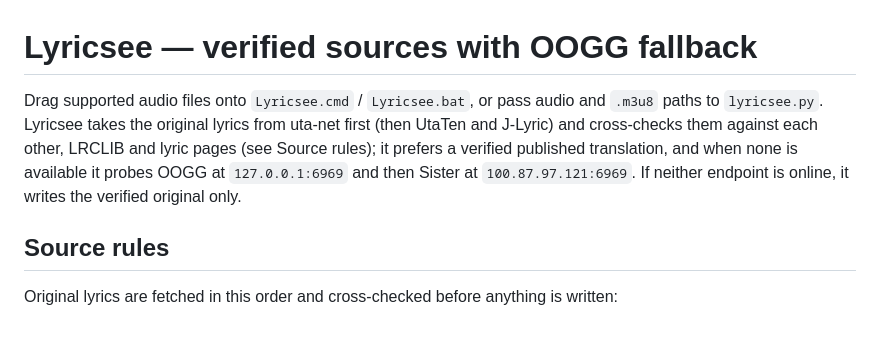
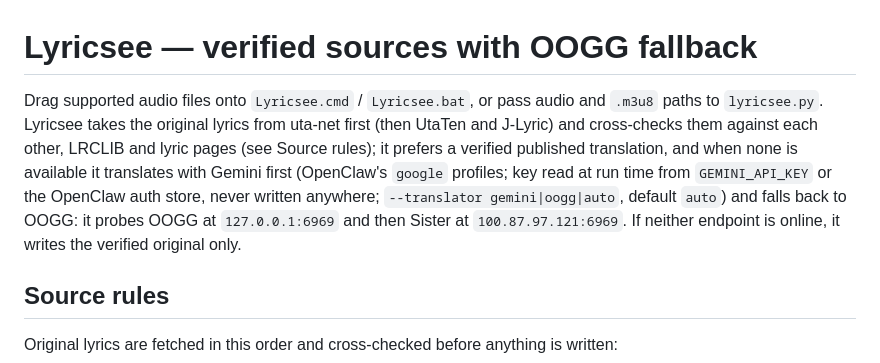
Before and after one commit to lce52147/lrc-timeline-aligner, a Markdown page: lyricsee/README.md, the part around the change. GitHub-like rendering; blank space fills up the shorter version.

Commit message:
docs(lyricsee): README names the Gemini-first translation order and --translator

```diff
--- a/lyricsee/README.md
+++ b/lyricsee/README.md
@@ -1,6 +1,6 @@
 # Lyricsee — verified sources with OOGG fallback
 
-Drag supported audio files onto `Lyricsee.cmd` / `Lyricsee.bat`, or pass audio and `.m3u8` paths to `lyricsee.py`. Lyricsee takes the original lyrics from uta-net first (then UtaTen and J-Lyric) and cross-checks them against each other, LRCLIB and lyric pages (see Source rules); it prefers a verified published translation, and when none is available it probes OOGG at `127.0.0.1:6969` and then Sister at `100.87.97.121:6969`. If neither endpoint is online, it writes the verified original only.
+Drag supported audio files onto `Lyricsee.cmd` / `Lyricsee.bat`, or pass audio and `.m3u8` paths to `lyricsee.py`. Lyricsee takes the original lyrics from uta-net first (then UtaTen and J-Lyric) and cross-checks them against each other, LRCLIB and lyric pages (see Source rules); it prefers a verified published translation, and when none is available it translates with Gemini first (OpenClaw's `google` profiles; key read at run time from `GEMINI_API_KEY` or the OpenClaw auth store, never written anywhere; `--translator gemini|oogg|auto`, default `auto`) and falls back to OOGG: it probes OOGG at `127.0.0.1:6969` and then Sister at `100.87.97.121:6969`. If neither endpoint is online, it writes the verified original only.
 
 ## Source rules
 
```
